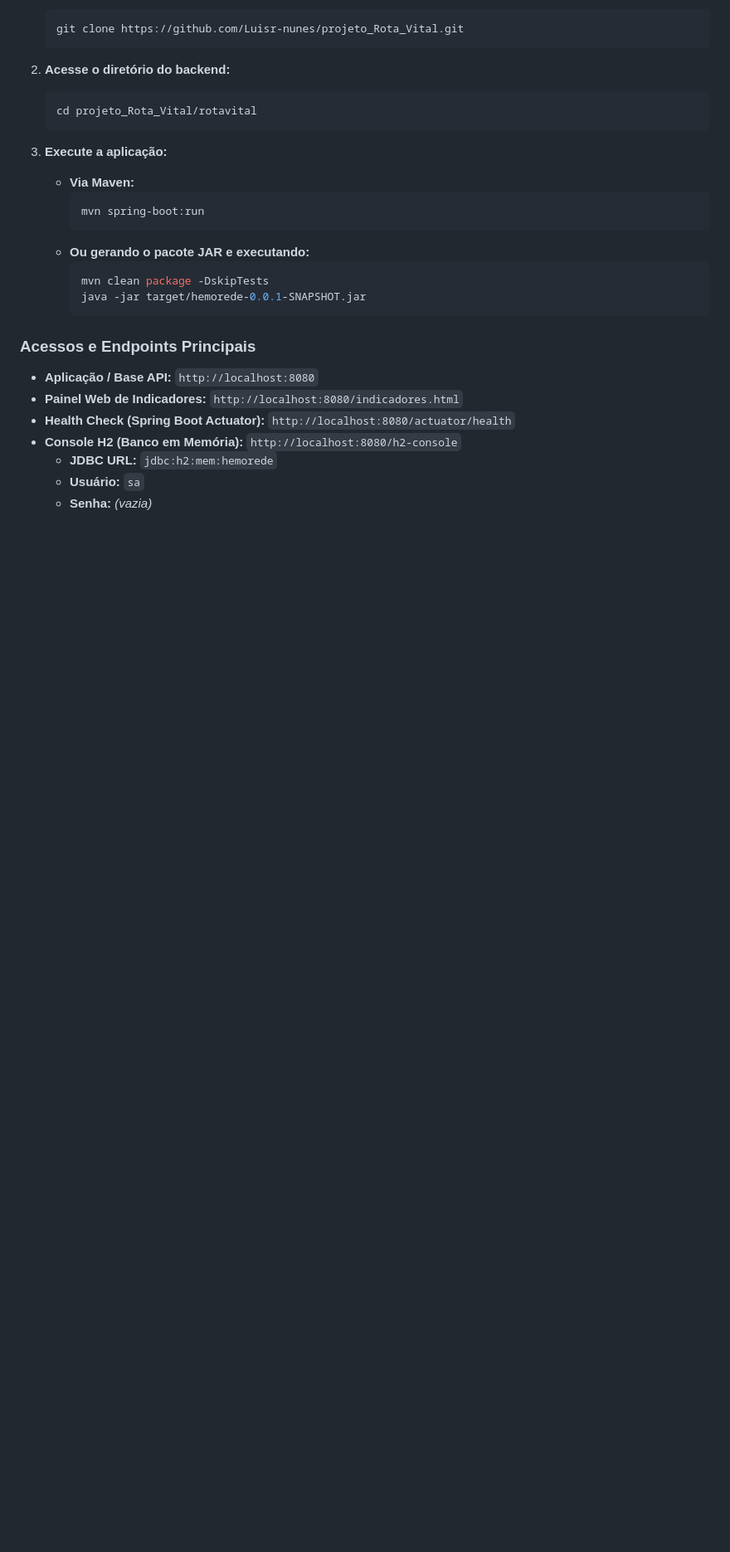
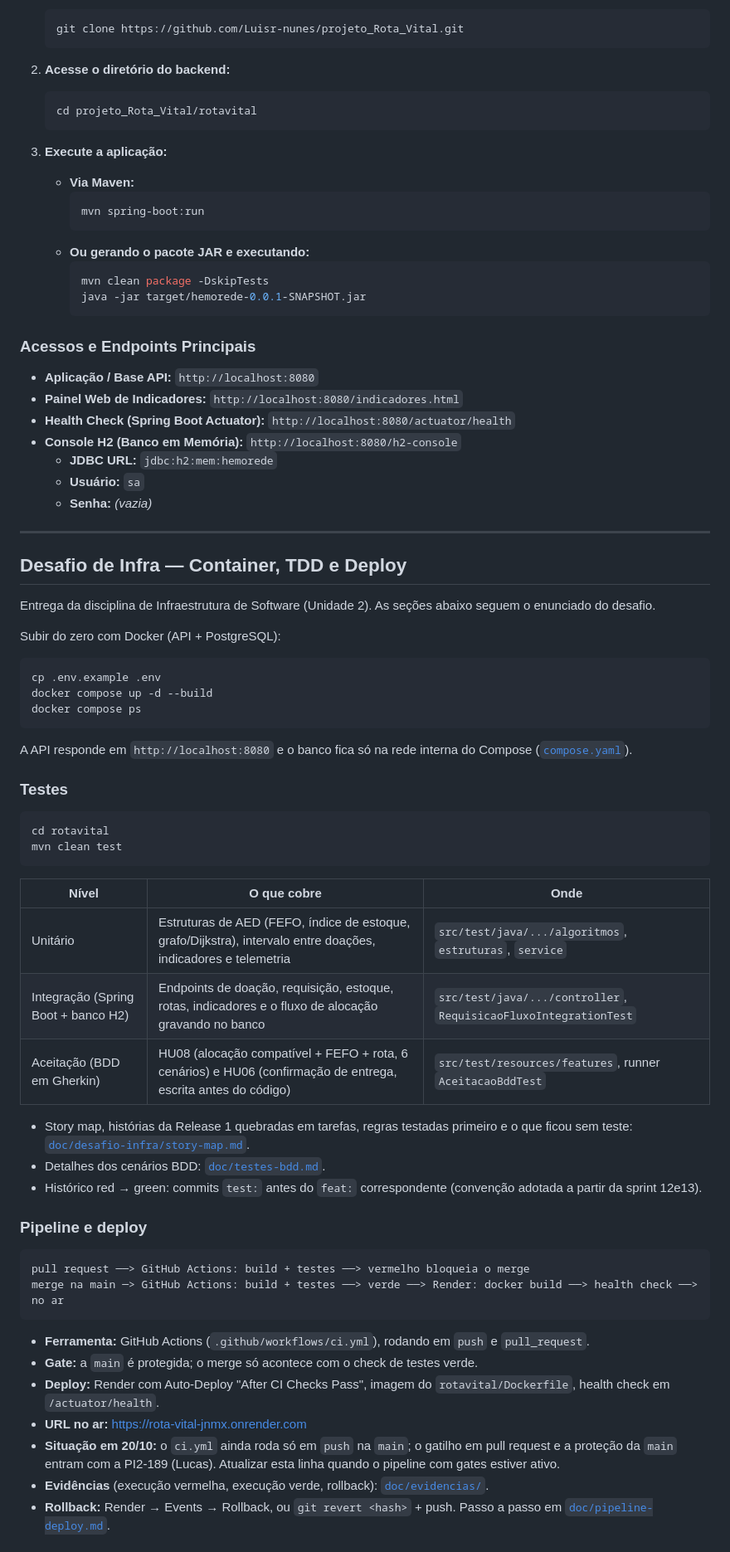
Before and after one commit to Luisr-nunes/projeto_Rota_Vital, a Markdown page: README.md, the part around one of its changes. Shown at 83% size. Rendered like a GitHub page; blank space fills up the shorter version.

Commit message:
docs(readme): seções Testes, Pipeline e deploy, Decisões e Uso de IA do Desafio de Infra (PI2-223)

````diff
--- a/README.md
+++ b/README.md
@@ -122,3 +122,52 @@ O **Rota Vital** é uma aplicação web que:
   * **JDBC URL:** `jdbc:h2:mem:hemorede`
   * **Usuário:** `sa`
   * **Senha:** *(vazia)*
+
+---
+
+## Desafio de Infra — Container, TDD e Deploy
+
+Entrega da disciplina de Infraestrutura de Software (Unidade 2). As seções abaixo seguem o enunciado do desafio.
+
+Subir do zero com Docker (API + PostgreSQL):
+
+```bash
+cp .env.example .env
+docker compose up -d --build
+docker compose ps
+```
+
+A API responde em `http://localhost:8080` e o banco fica só na rede interna do Compose ([`compose.yaml`](compose.yaml)).
+
+### Testes
+
+```bash
+cd rotavital
+mvn clean test
+```
+
+| Nível | O que cobre | Onde |
+|---|---|---|
+| Unitário | Estruturas de AED (FEFO, índice de estoque, grafo/Dijkstra), intervalo entre doações, indicadores e telemetria | `src/test/java/.../algoritmos`, `estruturas`, `service` |
+| Integração (Spring Boot + banco H2) | Endpoints de doação, requisição, estoque, rotas, indicadores e o fluxo de alocação gravando no banco | `src/test/java/.../controller`, `RequisicaoFluxoIntegrationTest` |
+| Aceitação (BDD em Gherkin) | HU08 (alocação compatível + FEFO + rota, 6 cenários) e HU06 (confirmação de entrega, escrita antes do código) | `src/test/resources/features`, runner `AceitacaoBddTest` |
+
+- Story map, histórias da Release 1 quebradas em tarefas, regras testadas primeiro e o que ficou sem teste: [`doc/desafio-infra/story-map.md`](doc/desafio-infra/story-map.md).
+- Detalhes dos cenários BDD: [`doc/testes-bdd.md`](doc/testes-bdd.md).
+- Histórico red → green: commits `test:` antes do `feat:` correspondente (convenção adotada a partir da sprint 12e13).
+
+### Pipeline e deploy
+
+```text
+pull request ──> GitHub Actions: build + testes ──> vermelho bloqueia o merge
+merge na main ─> GitHub Actions: build + testes ──> verde ──> Render: docker build ──> health check ──> no ar
+```
+
+- **Ferramenta:** GitHub Actions (`.github/workflows/ci.yml`), rodando em `push` e `pull_request`.
+- **Gate:** a `main` é protegida; o merge só acontece com o check de testes verde.
+- **Deploy:** Render com Auto-Deploy "After CI Checks Pass", imagem do `rotavital/Dockerfile`, health check em `/actuator/health`.
+- **URL no ar:** https://rota-vital-jnmx.onrender.com
+- **Situação em 20/10:** o `ci.yml` ainda roda só em `push` na `main`; o gatilho em pull request e a proteção da `main` entram com a PI2-189 (Lucas). Atualizar esta linha quando o pipeline com gates estiver ativo.
+- **Evidências** (execução vermelha, execução verde, rollback): [`doc/evidencias/`](doc/evidencias/README.md).
+- **Rollback:** Render → Events → Rollback, ou `git revert <hash>` + push. Passo a passo em [`doc/pipeline-deploy.md`](doc/pipeline-deploy.md).
+
````
Also changed, not shown: other parts of README.md (+21 -0 lines).
